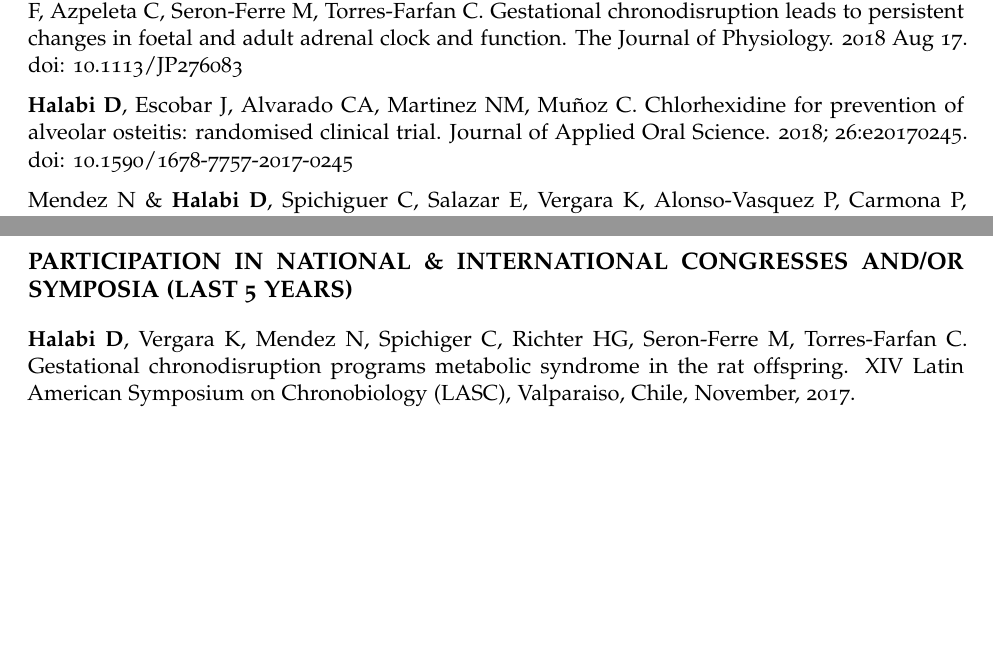
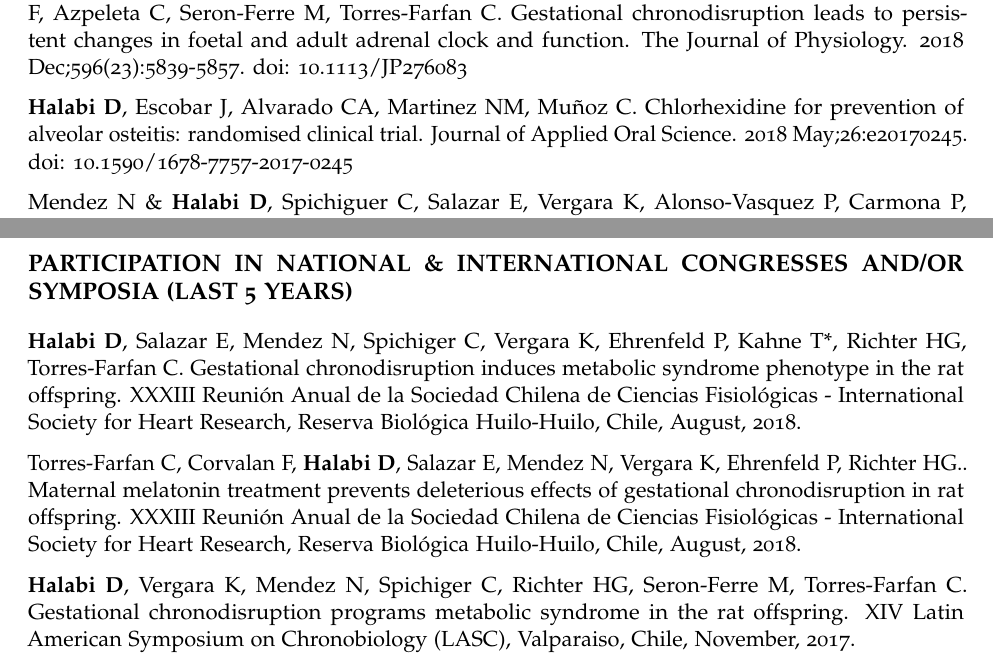
Before and after one commit to diegohalabi/CV, an R Markdown document (cvdh-en.Rmd): two parts of pages 2 and 3 of 6, joined at a grey line, cut so that both start at the same text, the shorter picture padded with empty space. The pictures show the output file cvdh-en.pdf that the author committed with the source.

Commit message:
Dec 2018

```diff
--- a/cvdh-en.Rmd
+++ b/cvdh-en.Rmd
@@ -56,9 +56,9 @@ web: diegohalabi.cl
 
 Segura C, **Halabi D**, Navarro N. Design and Validation of a Basic Dental Psychomotor Skills Test for Novice Dental Students. Journal of Dental Education. 2018 Oct;82(10):1098-1104. 10.21815/JDE.018.111
 
-Salazar E, Richter H, Spichiger C, Mendez N, **Halabi D**, Vergara K, Alonso-Vasquez P, Corvalan F, Azpeleta C, Seron-Ferre M, Torres-Farfan C. Gestational chronodisruption leads to persistent changes in foetal and adult adrenal clock and function. The Journal of Physiology. 2018 Aug 17. doi: 10.1113/JP276083
+Salazar E, Richter H, Spichiger C, Mendez N, **Halabi D**, Vergara K, Alonso-Vasquez P, Corvalan F, Azpeleta C, Seron-Ferre M, Torres-Farfan C. Gestational chronodisruption leads to persistent changes in foetal and adult adrenal clock and function. The Journal of Physiology. 2018 Dec;596(23):5839-5857. doi: 10.1113/JP276083
 
-**Halabi D**, Escobar J, Alvarado CA, Martinez NM, Muñoz C. Chlorhexidine for prevention of alveolar osteitis: randomised clinical trial. Journal of Applied Oral Science. 2018; 26:e20170245. doi: 10.1590/1678-7757-2017-0245
+**Halabi D**, Escobar J, Alvarado CA, Martinez NM, Muñoz C. Chlorhexidine for prevention of alveolar osteitis: randomised clinical trial. Journal of Applied Oral Science. 2018 May;26:e20170245. doi: 10.1590/1678-7757-2017-0245
 
 Mendez N & **Halabi D**, Spichiguer C, Salazar E, Vergara K, Alonso-Vasquez P, Carmona P, Sarmiento J, Richer H, Seron-Ferre M, Torres-Farfan C. Gestational chronodisruption impairs circadian physiology in rat male offspring, increasing the risk of chronic disease. Endocrinology. 2016 Dec;157(12):4654-4668. doi:  10.1210/en.2016-1282
 
@@ -85,6 +85,12 @@ El-Kweifi O, Valdez E, Ellis E. CAT of the month. Risk of developing alveolar os
 
 
 # PARTICIPATION IN NATIONAL & INTERNATIONAL CONGRESSES AND/OR SYMPOSIA (LAST 5 YEARS)
+
+**Halabi D**, Salazar E, Mendez N, Spichiger C, Vergara K, Ehrenfeld P, Kahne T*, Richter HG,
+Torres-Farfan C. Gestational chronodisruption induces metabolic syndrome phenotype in the rat offspring. XXXIII Reunión Anual de la Sociedad Chilena de Ciencias Fisiológicas - International Society for Heart Research, Reserva Biológica Huilo-Huilo, Chile, August, 2018.
+
+Torres-Farfan C, Corvalan F, **Halabi D**, Salazar E, Mendez N, Vergara K, Ehrenfeld P, Richter
+HG.. Maternal melatonin treatment prevents deleterious effects of gestational chronodisruption in rat offspring. XXXIII Reunión Anual de la Sociedad Chilena de Ciencias Fisiológicas - International Society for Heart Research, Reserva Biológica Huilo-Huilo, Chile, August, 2018.
 
 **Halabi D**, Vergara K, Mendez N, Spichiger C, Richter HG, Seron-Ferre M, Torres-Farfan C. Gestational chronodisruption programs metabolic syndrome in the rat offspring. XIV Latin American Symposium on Chronobiology (LASC), Valparaiso, Chile, November, 2017.
 
```
Also changed, not shown: cvdh-en.pdf, cvdh-en.Rmd (2 more changed lines).
